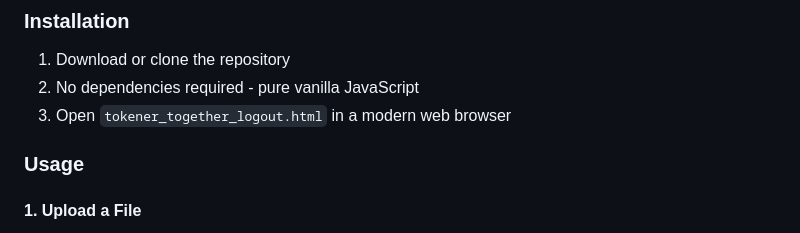
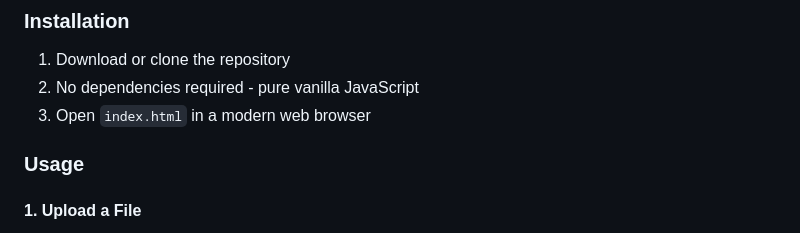
Before and after one commit to adriennekline/tokener, a Markdown page: README.md, the part around the change. Rendered like a GitHub page.

Commit message:
update to read me html file specifier

```diff
--- a/README.md
+++ b/README.md
@@ -98,7 +98,7 @@ If you use TokeNER in your research or project, please cite it as:
 
 1. Download or clone the repository
 2. No dependencies required - pure vanilla JavaScript
-3. Open `tokener_together_logout.html` in a modern web browser
+3. Open `index.html` in a modern web browser
 
 ### Usage
 
```
